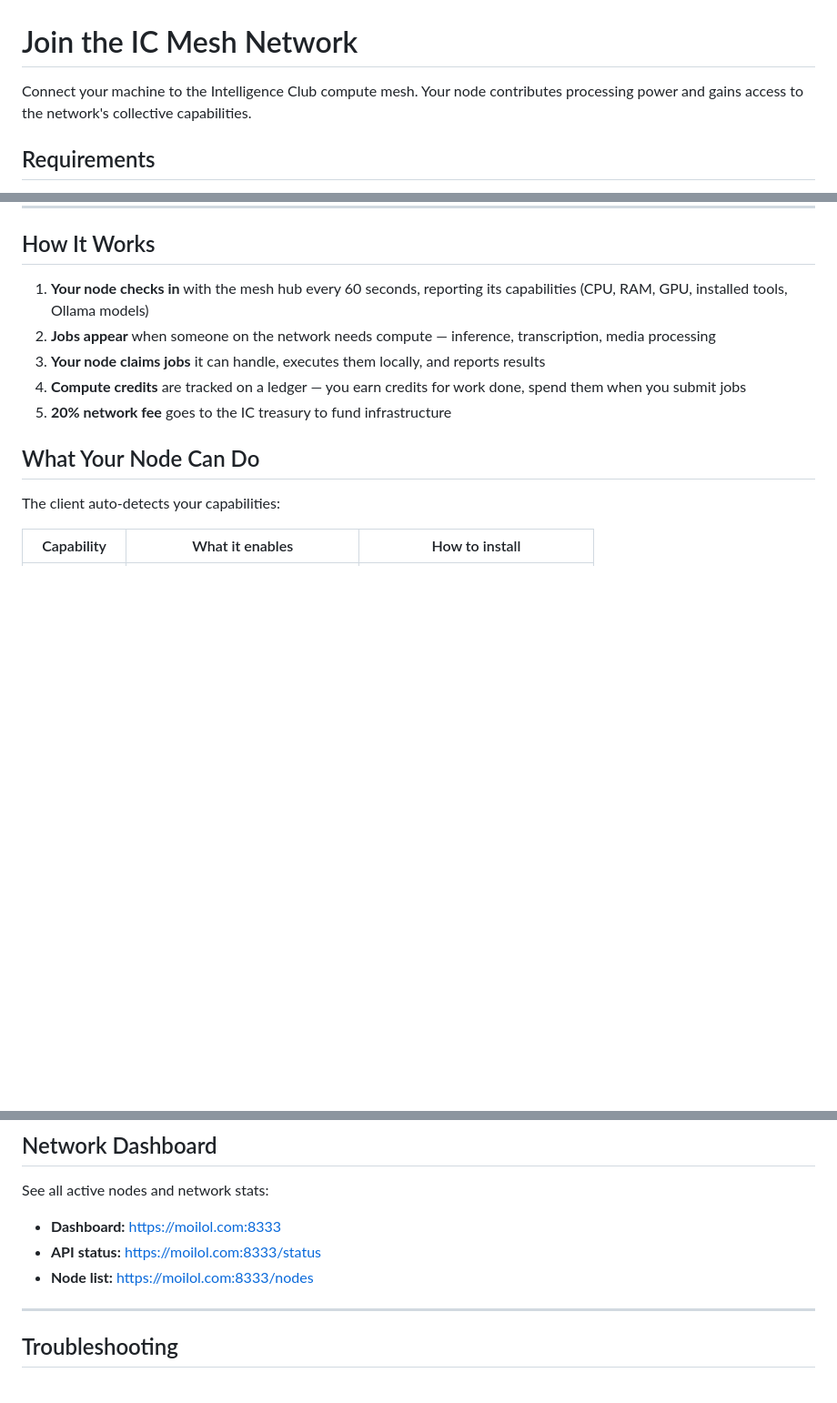
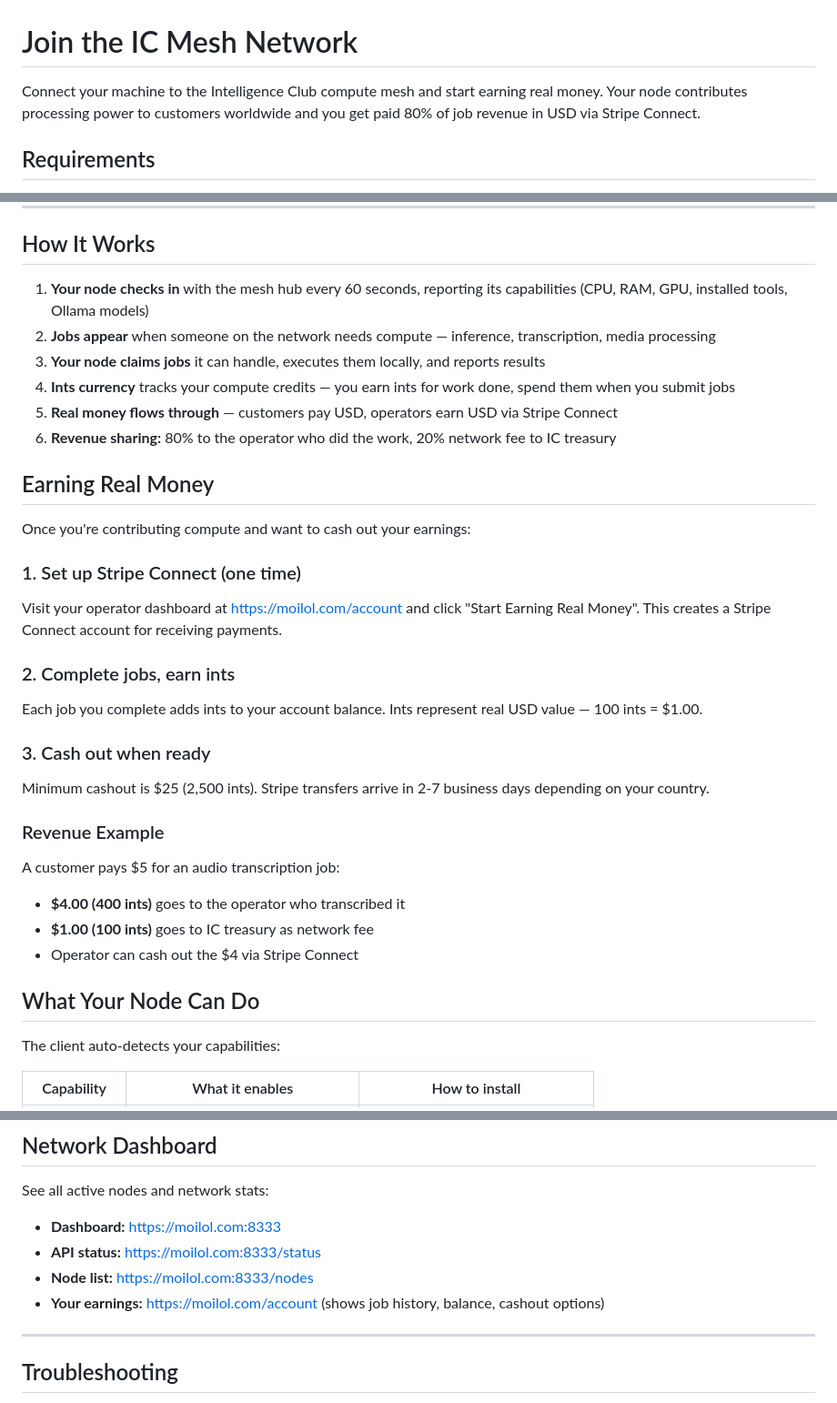
Before and after one commit to intelligence-club/ic-mesh, a Markdown page: JOIN.md, 3 parts joined by grey strips. Shown at 91% size. Drawn GitHub-style; blank space fills up the shorter version.

Commit message:
Update JOIN.md with Stripe Connect onboarding flow
- Add revenue sharing model (80/20 split)
- Document Stripe Connect setup process
- Explain ints currency system
- Add cashout minimum and timeline
- Include earnings dashboard link

```diff
--- a/JOIN.md
+++ b/JOIN.md
@@ -1,6 +1,6 @@
 # Join the IC Mesh Network
 
-Connect your machine to the Intelligence Club compute mesh. Your node contributes processing power and gains access to the network's collective capabilities.
+Connect your machine to the Intelligence Club compute mesh and start earning real money. Your node contributes processing power to customers worldwide and you get paid 80% of job revenue in USD via Stripe Connect.
 
 ## Requirements
 
@@ -147,8 +147,32 @@ sudo systemctl start ic-mesh-node
 1. **Your node checks in** with the mesh hub every 60 seconds, reporting its capabilities (CPU, RAM, GPU, installed tools, Ollama models)
 2. **Jobs appear** when someone on the network needs compute — inference, transcription, media processing
 3. **Your node claims jobs** it can handle, executes them locally, and reports results
-4. **Compute credits** are tracked on a ledger — you earn credits for work done, spend them when you submit jobs
-5. **20% network fee** goes to the IC treasury to fund infrastructure
+4. **Ints currency** tracks your compute credits — you earn ints for work done, spend them when you submit jobs
+5. **Real money flows through** — customers pay USD, operators earn USD via Stripe Connect
+6. **Revenue sharing:** 80% to the operator who did the work, 20% network fee to IC treasury
+
+## Earning Real Money
+
+Once you're contributing compute and want to cash out your earnings:
+
+### 1. Set up Stripe Connect (one time)
+
+Visit your operator dashboard at https://moilol.com/account and click "Start Earning Real Money". This creates a Stripe Connect account for receiving payments.
+
+### 2. Complete jobs, earn ints
+
+Each job you complete adds ints to your account balance. Ints represent real USD value — 100 ints = $1.00.
+
+### 3. Cash out when ready
+
+Minimum cashout is $25 (2,500 ints). Stripe transfers arrive in 2-7 business days depending on your country.
+
+### Revenue Example
+
+A customer pays $5 for an audio transcription job:
+- **$4.00 (400 ints)** goes to the operator who transcribed it
+- **$1.00 (100 ints)** goes to IC treasury as network fee
+- Operator can cash out the $4 via Stripe Connect
 
 ## What Your Node Can Do
 
@@ -168,6 +192,7 @@ See all active nodes and network stats:
 - **Dashboard:** https://moilol.com:8333
 - **API status:** https://moilol.com:8333/status
 - **Node list:** https://moilol.com:8333/nodes
+- **Your earnings:** https://moilol.com/account (shows job history, balance, cashout options)
 
 ---
 
```
